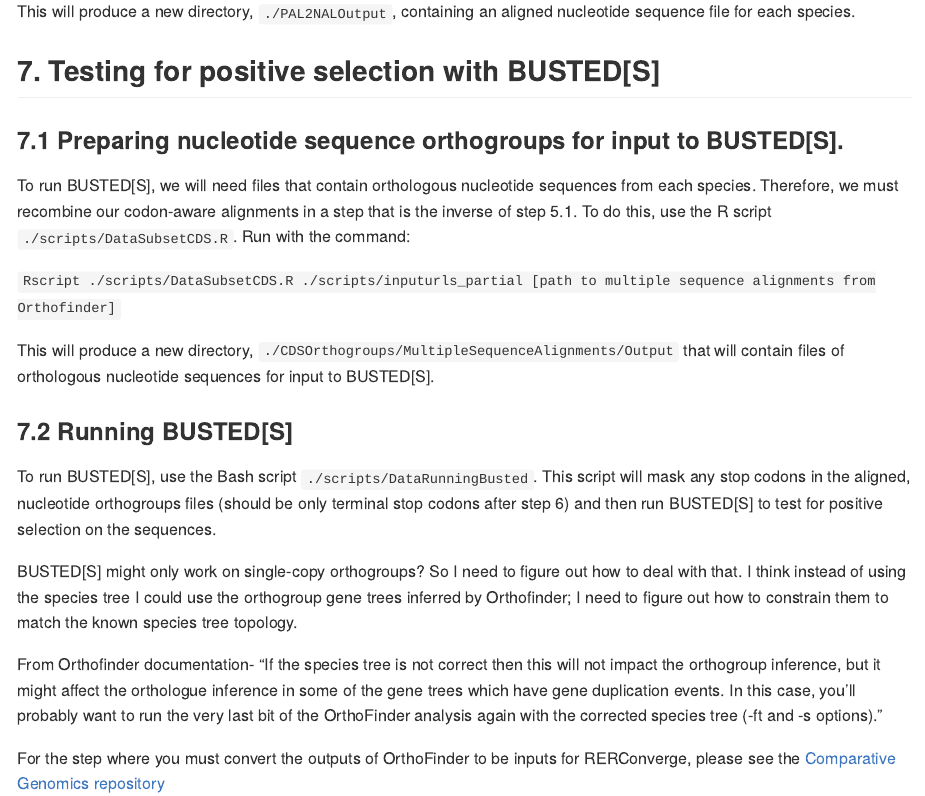
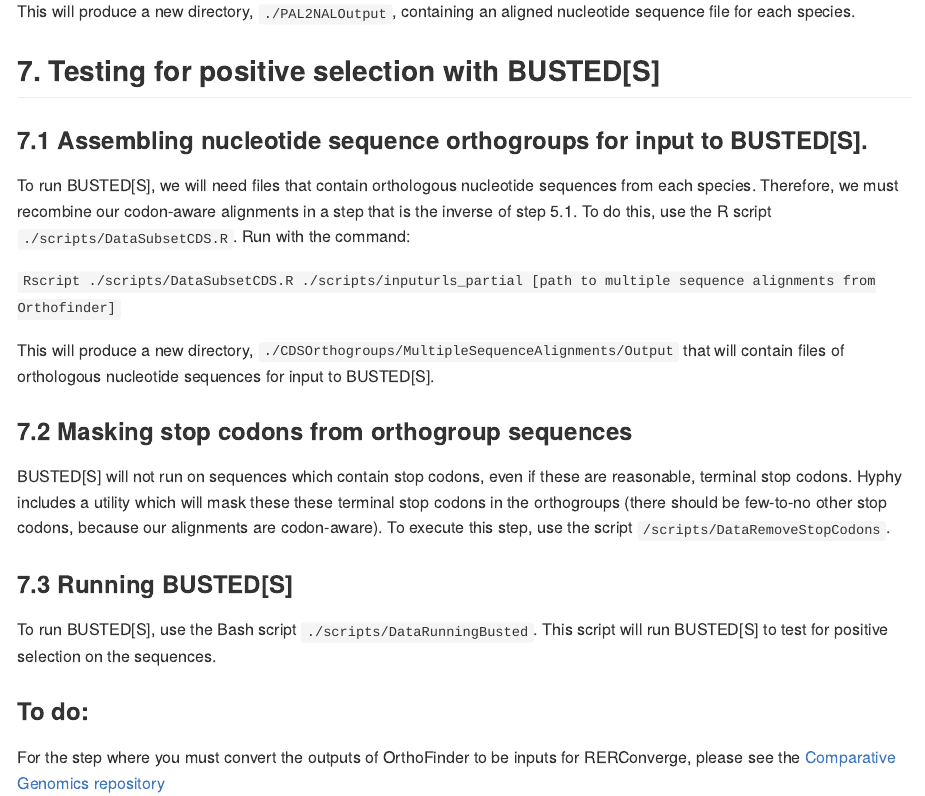
Before and after one commit to mbarkdull/FormicidaeMolecularEvolution, an R Markdown document (README.Rmd): the page in a window 1100 px wide, from 4460 px down. The pictures show the output file README.md that the author committed with the source, drawn offline in the style of GitHub.

Commit message:
Updating readme with instructions for running BUSTED[S].

```diff
--- a/README.Rmd
+++ b/README.Rmd
@@ -188,7 +188,7 @@
 
 ## 7. Testing for positive selection with BUSTED[S]
 
-### 7.1 Preparing nucleotide sequence orthogroups for input to BUSTED[S].
+### 7.1 Assembling nucleotide sequence orthogroups for input to BUSTED[S].
 
 To run BUSTED[S], we will need files that contain orthologous nucleotide sequences from each species. Therefore, we must recombine our codon-aware alignments in a step that is the inverse of step 5.1. To do this, use the R script `./scripts/DataSubsetCDS.R`. Run with the command:
 
@@ -196,20 +196,15 @@
 
 This will produce a new directory, `./CDSOrthogroups/MultipleSequenceAlignments/Output` that will contain files of orthologous nucleotide sequences for input to BUSTED[S].
 
-### 7.2 Running BUSTED[S]
+### 7.2 Masking stop codons from orthogroup sequences
+BUSTED[S] will not run on sequences which contain stop codons, even if these are reasonable, terminal stop codons. Hyphy includes a utility which will mask these these terminal stop codons in the orthogroups (there should be few-to-no other stop codons, because our alignments are codon-aware). To execute this step, use the script `/scripts/DataRemoveStopCodons`.
 
-To run BUSTED[S], use the Bash script `./scripts/DataRunningBusted`. This script will mask any stop codons in the aligned, nucleotide orthogroups files (should be only terminal stop codons after step 6) and then run BUSTED[S] to test for positive selection on the sequences.
+### 7.3 Running BUSTED[S]
 
-BUSTED[S] might only work on single-copy orthogroups? So I need to figure out how to deal with that.
-I think instead of using the species tree I could use the orthogroup gene trees inferred by Orthofinder; I need to figure out how to constrain them to match the known species tree topology.
-
-From Orthofinder documentation- "If the species tree is not correct then this will not impact the orthogroup inference, but it might affect the orthologue inference in some of the gene trees which have gene duplication events. In this case, you’ll probably want to run the very last bit of the OrthoFinder analysis again with the corrected species tree (-ft and -s options)."
+To run BUSTED[S], use the Bash script `./scripts/DataRunningBusted`. This script will run BUSTED[S] to test for positive selection on the sequences.
 
 
 
-
-
-
-
+### To do:
 
 For the step where you must convert the outputs of OrthoFinder to be inputs for RERConverge, please see the [Comparative Genomics repository](https://github.com/mbarkdull/ComparativeGenomics)
```
Also changed, not shown: README.md.
